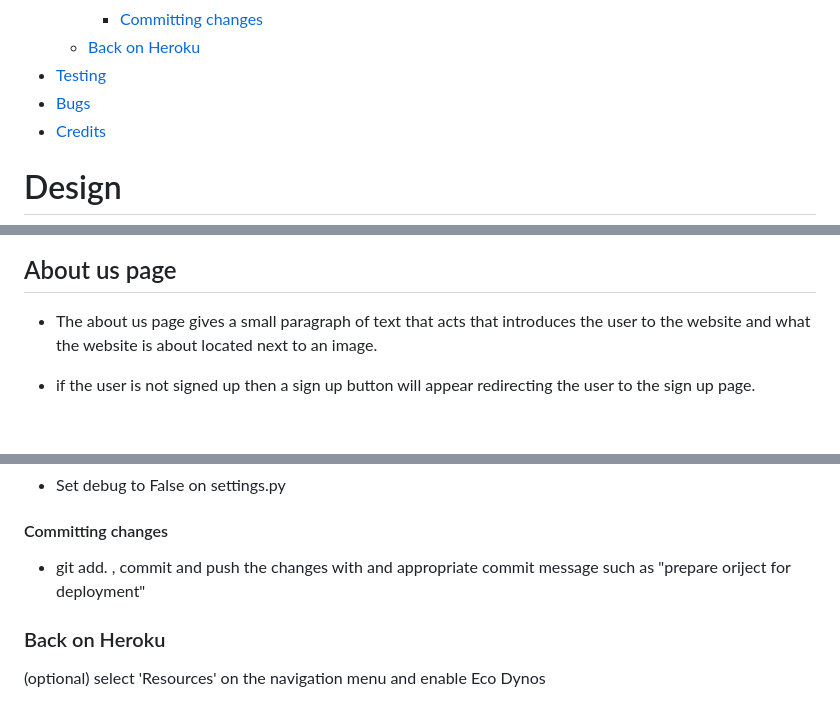
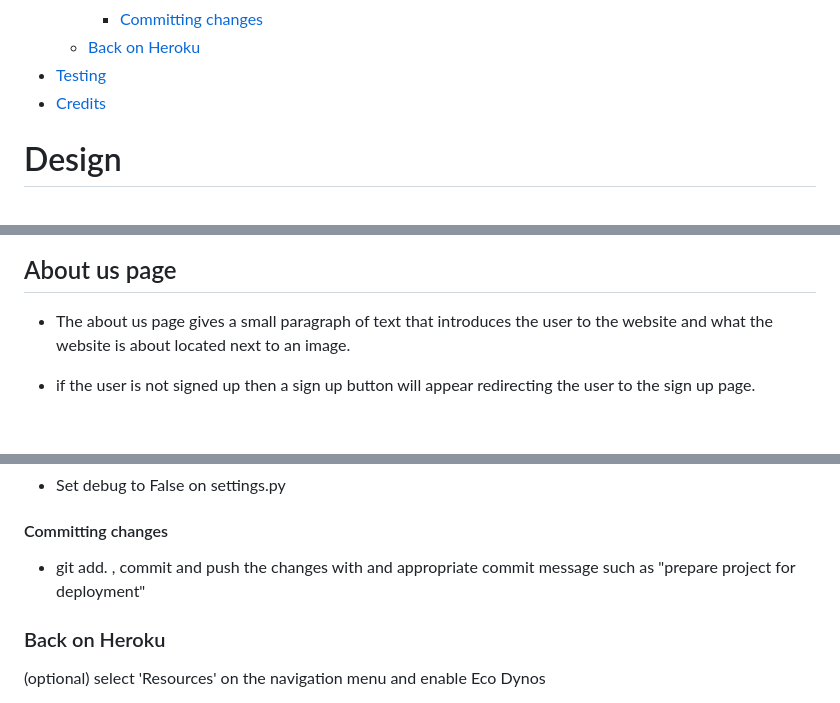
Before and after one commit to Cam-4587/TechTalk, a Markdown page: README.md, 3 parts joined by grey strips. Rendered like a GitHub page.

```diff
--- a/README.md
+++ b/README.md
@@ -40,7 +40,6 @@
         * [Committing changes](#committing-changes)
     * [Back on Heroku](#back-on-heroku)
 * [Testing](#testing)
-* [Bugs](#bugs)
 * [Credits](#credits)
 
 
@@ -172,7 +171,7 @@ Once the user has created an account they can then create/update their own Profi
 
 ## <ims>About us page</ims>
 
-+ The about us page gives a small paragraph of text that acts that introduces the user to the website and what the website is about located next to an image.
++ The about us page gives a small paragraph of text that introduces the user to the website and what the website is about located next to an image.
 
 + if the user is not signed up then a sign up button will appear redirecting the user to the sign up page.
 
@@ -313,7 +314,7 @@ This project was deplpyed using Heroku.
 
 #### Committing changes
 
-+ git add. , commit and push the changes with and appropriate commit message such as "prepare oriject for deployment"
++ git add. , commit and push the changes with and appropriate commit message such as "prepare project for deployment"
 
 ### Back on Heroku
 
```
Also changed, not shown: other parts of README.md (+16 -25 lines), Testing.md (+3 -1 lines), docs/read_me/blog_post_list.png.
